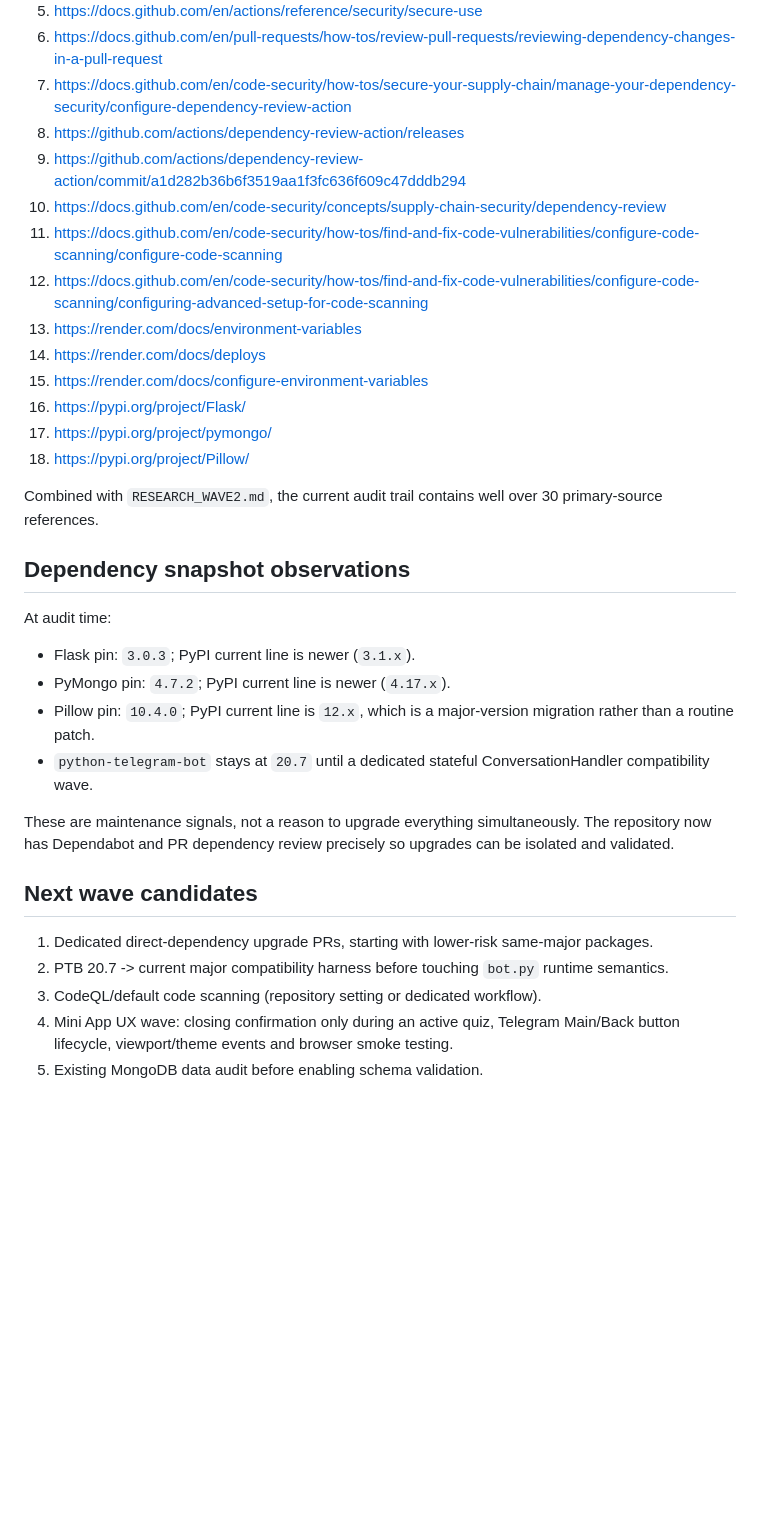
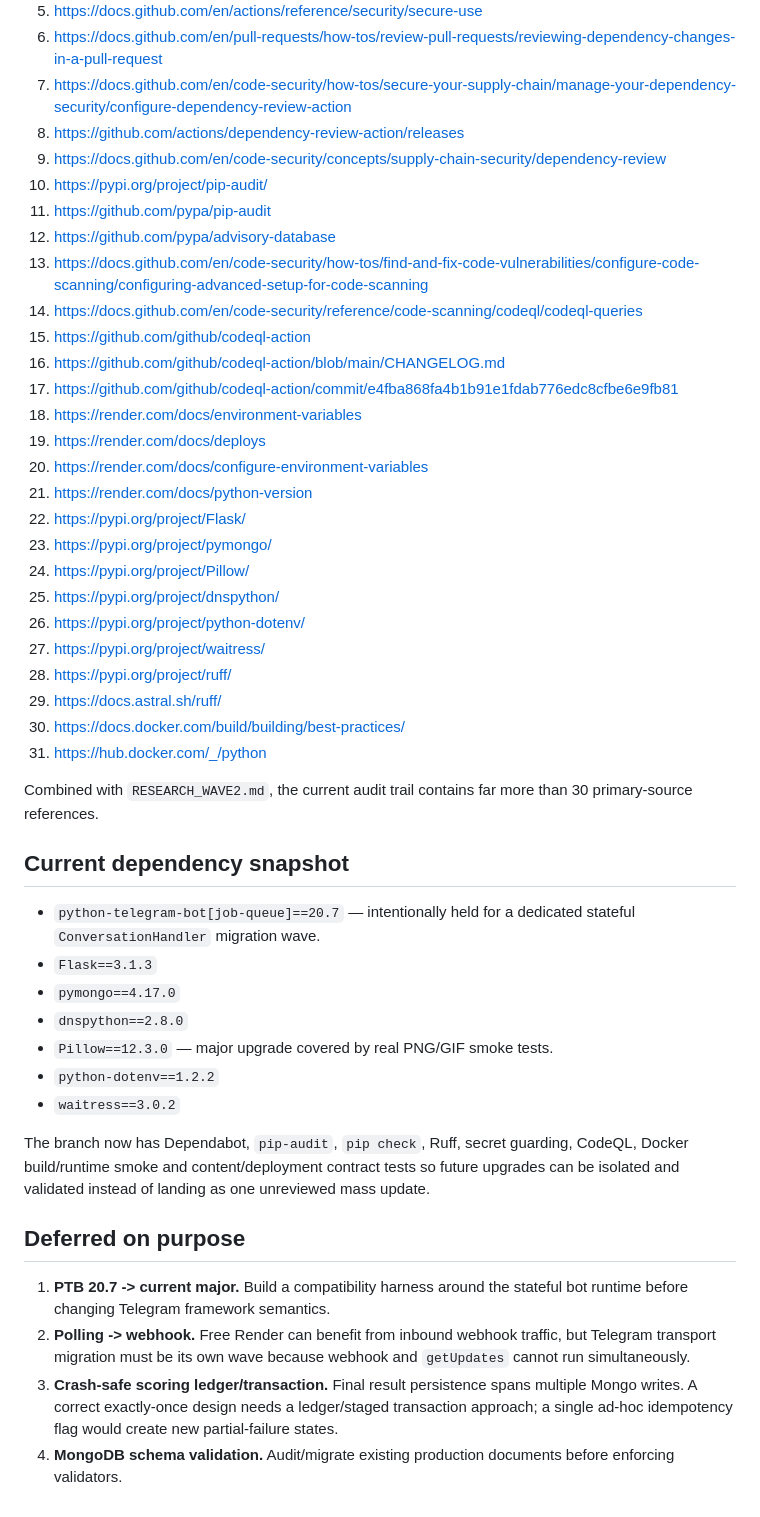
Before and after one commit to FedorMilovanov/bible-bot, a Markdown page: docs/RESEARCH_WAVE3.md, the part around one of its changes. Drawn GitHub-style; blank space fills up the shorter version.

Commit message:
Align Wave 3 research log with implemented security gates

```diff
--- a/docs/RESEARCH_WAVE3.md
+++ b/docs/RESEARCH_WAVE3.md
@@ -25,34 +28,47 @@ Wave 2 hardened the Mini App runtime boundary. Wave 3 protects the code-to-deplo
 6. https://docs.github.com/en/pull-requests/how-tos/review-pull-requests/reviewing-dependency-changes-in-a-pull-request
 7. https://docs.github.com/en/code-security/how-tos/secure-your-supply-chain/manage-your-dependency-security/configure-dependency-review-action
 8. https://github.com/actions/dependency-review-action/releases
-9. https://github.com/actions/dependency-review-action/commit/a1d282b36b6f3519aa1f3fc636f609c47dddb294
-10. https://docs.github.com/en/code-security/concepts/supply-chain-security/dependency-review
-11. https://docs.github.com/en/code-security/how-tos/find-and-fix-code-vulnerabilities/configure-code-scanning/configure-code-scanning
-12. https://docs.github.com/en/code-security/how-tos/find-and-fix-code-vulnerabilities/configure-code-scanning/configuring-advanced-setup-for-code-scanning
-13. https://render.com/docs/environment-variables
-14. https://render.com/docs/deploys
-15. https://render.com/docs/configure-environment-variables
-16. https://pypi.org/project/Flask/
-17. https://pypi.org/project/pymongo/
-18. https://pypi.org/project/Pillow/
+9. https://docs.github.com/en/code-security/concepts/supply-chain-security/dependency-review
+10. https://pypi.org/project/pip-audit/
+11. https://github.com/pypa/pip-audit
+12. https://github.com/pypa/advisory-database
+13. https://docs.github.com/en/code-security/how-tos/find-and-fix-code-vulnerabilities/configure-code-scanning/configuring-advanced-setup-for-code-scanning
+14. https://docs.github.com/en/code-security/reference/code-scanning/codeql/codeql-queries
+15. https://github.com/github/codeql-action
+16. https://github.com/github/codeql-action/blob/main/CHANGELOG.md
+17. https://github.com/github/codeql-action/commit/e4fba868fa4b1b91e1fdab776edc8cfbe6e9fb81
+18. https://render.com/docs/environment-variables
+19. https://render.com/docs/deploys
+20. https://render.com/docs/configure-environment-variables
+21. https://render.com/docs/python-version
+22. https://pypi.org/project/Flask/
+23. https://pypi.org/project/pymongo/
+24. https://pypi.org/project/Pillow/
+25. https://pypi.org/project/dnspython/
+26. https://pypi.org/project/python-dotenv/
+27. https://pypi.org/project/waitress/
+28. https://pypi.org/project/ruff/
+29. https://docs.astral.sh/ruff/
+30. https://docs.docker.com/build/building/best-practices/
+31. https://hub.docker.com/_/python
 
-Combined with `RESEARCH_WAVE2.md`, the current audit trail contains well over 30 primary-source references.
+Combined with `RESEARCH_WAVE2.md`, the current audit trail contains far more than 30 primary-source references.
 
-## Dependency snapshot observations
+## Current dependency snapshot
 
-At audit time:
+- `python-telegram-bot[job-queue]==20.7` — intentionally held for a dedicated stateful `ConversationHandler` migration wave.
+- `Flask==3.1.3`
+- `pymongo==4.17.0`
+- `dnspython==2.8.0`
+- `Pillow==12.3.0` — major upgrade covered by real PNG/GIF smoke tests.
+- `python-dotenv==1.2.2`
+- `waitress==3.0.2`
 
-- Flask pin: `3.0.3`; PyPI current line is newer (`3.1.x`).
-- PyMongo pin: `4.7.2`; PyPI current line is newer (`4.17.x`).
-- Pillow pin: `10.4.0`; PyPI current line is `12.x`, which is a major-version migration rather than a routine patch.
-- `python-telegram-bot` stays at `20.7` until a dedicated stateful ConversationHandler compatibility wave.
+The branch now has Dependabot, `pip-audit`, `pip check`, Ruff, secret guarding, CodeQL, Docker build/runtime smoke and content/deployment contract tests so future upgrades can be isolated and validated instead of landing as one unreviewed mass update.
 
-These are maintenance signals, not a reason to upgrade everything simultaneously. The repository now has Dependabot and PR dependency review precisely so upgrades can be isolated and validated.
+## Deferred on purpose
 
-## Next wave candidates
-
-1. Dedicated direct-dependency upgrade PRs, starting with lower-risk same-major packages.
-2. PTB 20.7 -> current major compatibility harness before touching `bot.py` runtime semantics.
-3. CodeQL/default code scanning (repository setting or dedicated workflow).
-4. Mini App UX wave: closing confirmation only during an active quiz, Telegram Main/Back button lifecycle, viewport/theme events and browser smoke testing.
-5. Existing MongoDB data audit before enabling schema validation.
+1. **PTB 20.7 -> current major.** Build a compatibility harness around the stateful bot runtime before changing Telegram framework semantics.
+2. **Polling -> webhook.** Free Render can benefit from inbound webhook traffic, but Telegram transport migration must be its own wave because webhook and `getUpdates` cannot run simultaneously.
+3. **Crash-safe scoring ledger/transaction.** Final result persistence spans multiple Mongo writes. A correct exactly-once design needs a ledger/staged transaction approach; a single ad-hoc idempotency flag would create new partial-failure states.
+4. **MongoDB schema validation.** Audit/migrate existing production documents before enforcing validators.
```
Also changed, not shown: other parts of docs/RESEARCH_WAVE3.md (+6 -3 lines).
